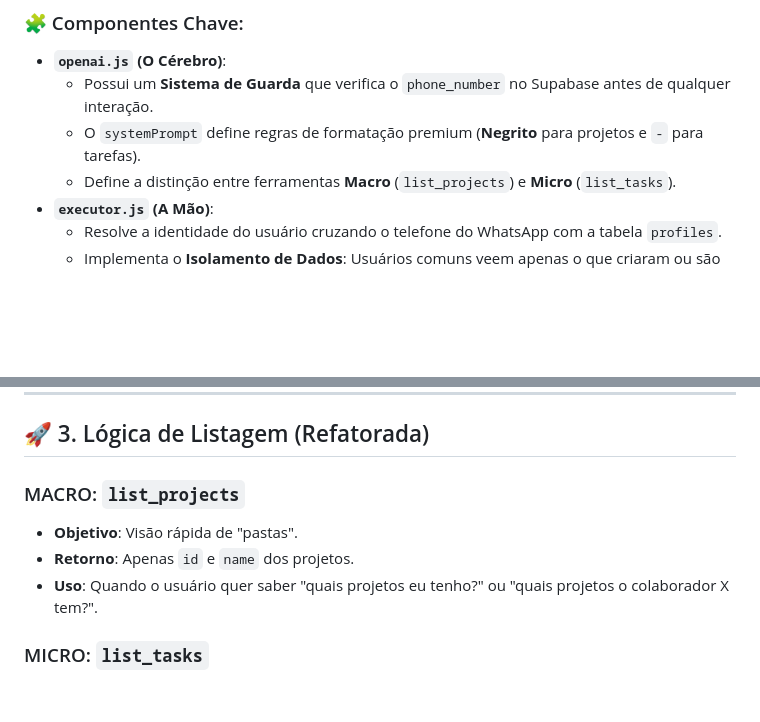
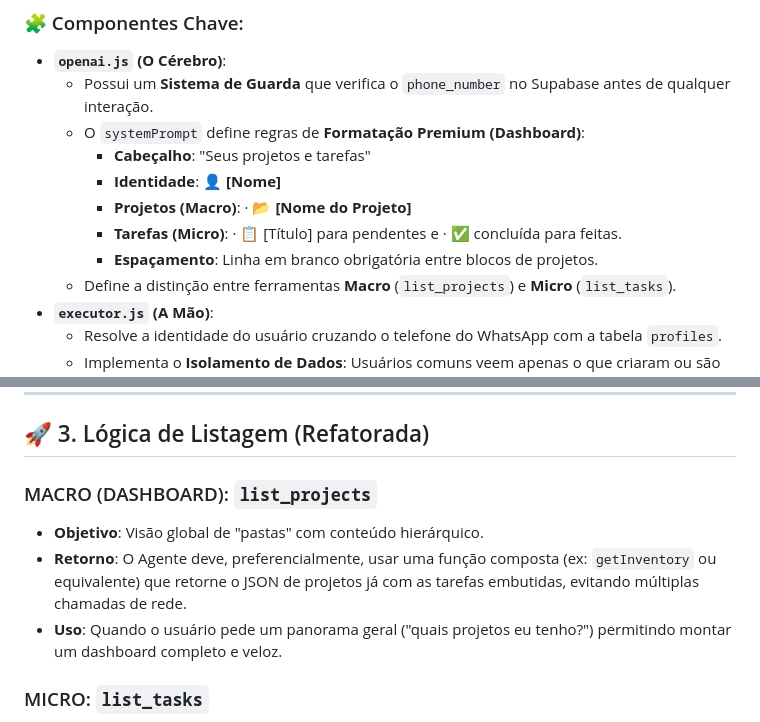
Before and after one commit to igoorstraviinsky-dev/organize-ia, a Markdown page: conversaia.md, 2 parts joined by grey strips. Rendered like a GitHub page; blank space fills up the shorter version.

Commit message:
docs: detalha a formatacao premium de dashboard e a logica hibidra do listProjects no conversaia.md

```diff
--- a/conversaia.md
+++ b/conversaia.md
@@ -12,7 +12,12 @@ O agente atua como um **Super Admin** via WhatsApp, interagindo diretamente com
 
 - **`openai.js` (O Cérebro)**:
   - Possui um **Sistema de Guarda** que verifica o `phone_number` no Supabase antes de qualquer interação.
-  - O `systemPrompt` define regras de formatação premium (**Negrito** para projetos e `-` para tarefas).
+  - O `systemPrompt` define regras de **Formatação Premium (Dashboard)**:
+    - **Cabeçalho**: "Seus projetos e tarefas"
+    - **Identidade**: 👤 **[Nome]**
+    - **Projetos (Macro)**: · 📂 **[Nome do Projeto]**
+    - **Tarefas (Micro)**: · 📋 [Título] para pendentes e · ✅ concluída para feitas.
+    - **Espaçamento**: Linha em branco obrigatória entre blocos de projetos.
   - Define a distinção entre ferramentas **Macro** (`list_projects`) e **Micro** (`list_tasks`).
 - **`executor.js` (A Mão)**:
   - Resolve a identidade do usuário cruzando o telefone do WhatsApp com a tabela `profiles`.
@@ -73,11 +78,11 @@ _Todas _ as tabelas do projeto (`todoit`) estão com o **RLS HABILITADO (`rls_en
 
 ## 🚀 3. Lógica de Listagem (Refatorada)
 
-### MACRO: `list_projects`
+### MACRO (DASHBOARD): `list_projects`
 
-- **Objetivo**: Visão rápida de "pastas".
-- **Retorno**: Apenas `id` e `name` dos projetos.
-- **Uso**: Quando o usuário quer saber "quais projetos eu tenho?" ou "quais projetos o colaborador X tem?".
+- **Objetivo**: Visão global de "pastas" com conteúdo hierárquico.
+- **Retorno**: O Agente deve, preferencialmente, usar uma função composta (ex: `getInventory` ou equivalente) que retorne o JSON de projetos já com as tarefas embutidas, evitando múltiplas chamadas de rede.
+- **Uso**: Quando o usuário pede um panorama geral ("quais projetos eu tenho?") permitindo montar um dashboard completo e veloz.
 
 ### MICRO: `list_tasks`
 
```
